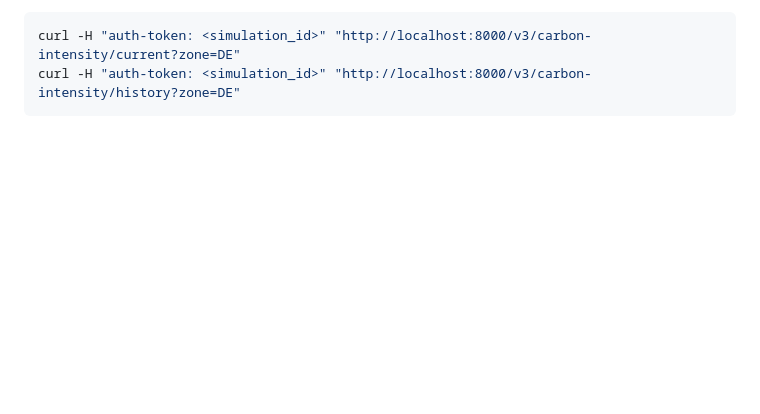
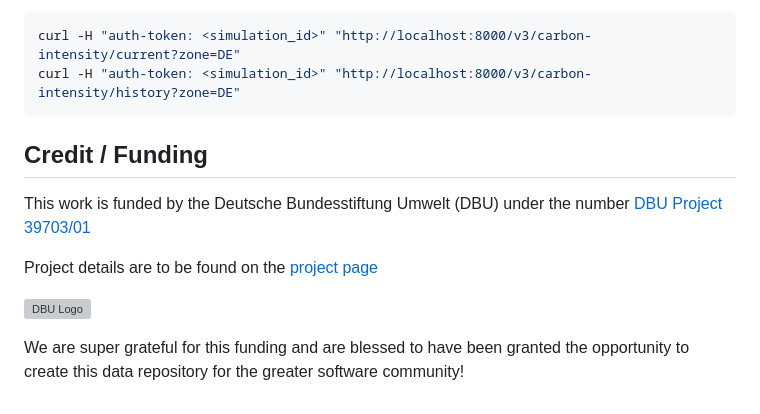
Before and after one commit to green-coding-solutions/elephant, a Markdown page: README.md, the part around the change. GitHub-like rendering; blank space fills up the shorter version; grey boxes are pictures that could not be loaded.

Commit message:
Adds funding notice

````diff
--- a/README.md
+++ b/README.md
@@ -117,3 +117,15 @@ They mirror the Electricity Maps API schema. To serve simulated data to an Elect
 curl -H "auth-token: <simulation_id>" "http://localhost:8000/v3/carbon-intensity/current?zone=DE"
 curl -H "auth-token: <simulation_id>" "http://localhost:8000/v3/carbon-intensity/history?zone=DE"
 ```
+
+
+## Credit / Funding
+
+This work is funded by the Deutsche Bundesstiftung Umwelt (DBU) under the number [DBU Project 39703/01](https://www.dbu.de/projektdatenbank/39703-01/)
+
+Project details are to be found on the [project page](https://greencoding.f2.htw-berlin.de/projekte/caso-entwicklung-von-technologien-zur-co2-und-energieeinsparung-bei-der-softwareentwicklung/)
+
+![DBU Logo](https://www.dbu.de/app/uploads/jpg-DBU-Logosponsored-by-RGB.jpg)
+
+We are super grateful for this funding and are blessed to have been granted the opportunity to create this data repository for the greater
+software community!
````
